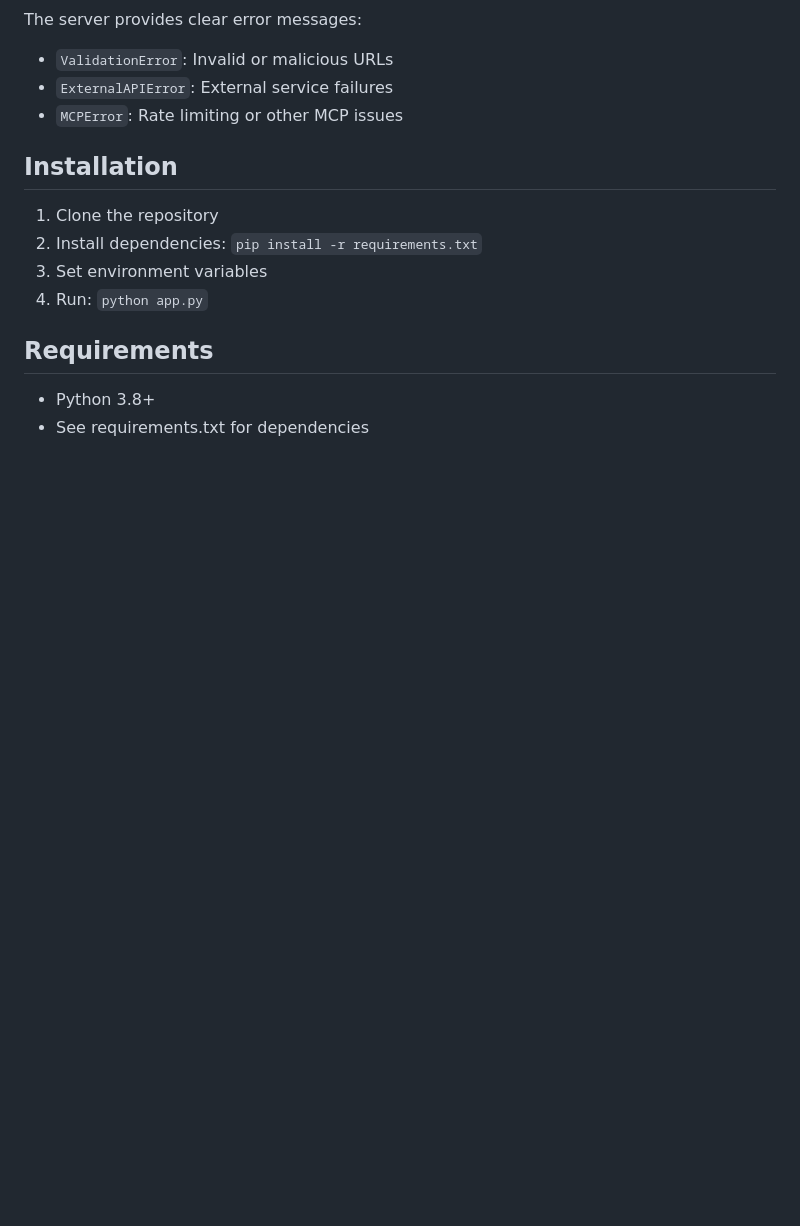
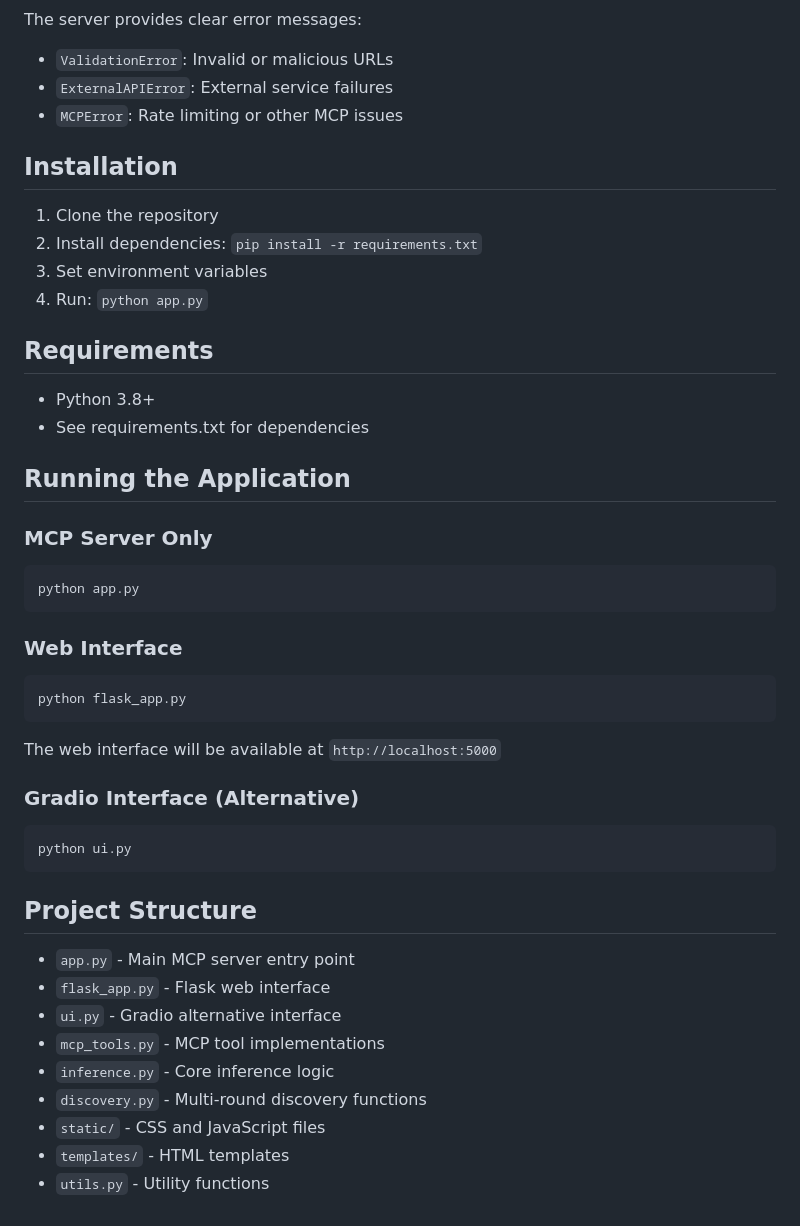
Before and after one commit to vupatel08/research-mcp-tool, a Markdown page: README.md, the part around one of its changes. Drawn GitHub-style; blank space fills up the shorter version.

Commit message:
Add frontend documentation and project structure to README

````diff
--- a/README.md
+++ b/README.md
@@ -91,3 +110,33 @@ The server provides clear error messages:
 
 - Python 3.8+
 - See requirements.txt for dependencies
+
+## Running the Application
+
+### MCP Server Only
+```bash
+python app.py
+```
+
+### Web Interface
+```bash
+python flask_app.py
+```
+The web interface will be available at `http://localhost:5000`
+
+### Gradio Interface (Alternative)
+```bash
+python ui.py
+```
+
+## Project Structure
+
+- `app.py` - Main MCP server entry point
+- `flask_app.py` - Flask web interface
+- `ui.py` - Gradio alternative interface
+- `mcp_tools.py` - MCP tool implementations
+- `inference.py` - Core inference logic
+- `discovery.py` - Multi-round discovery functions
+- `static/` - CSS and JavaScript files
+- `templates/` - HTML templates
+- `utils.py` - Utility functions
````
Also changed, not shown: other parts of README.md (+19 -0 lines).
